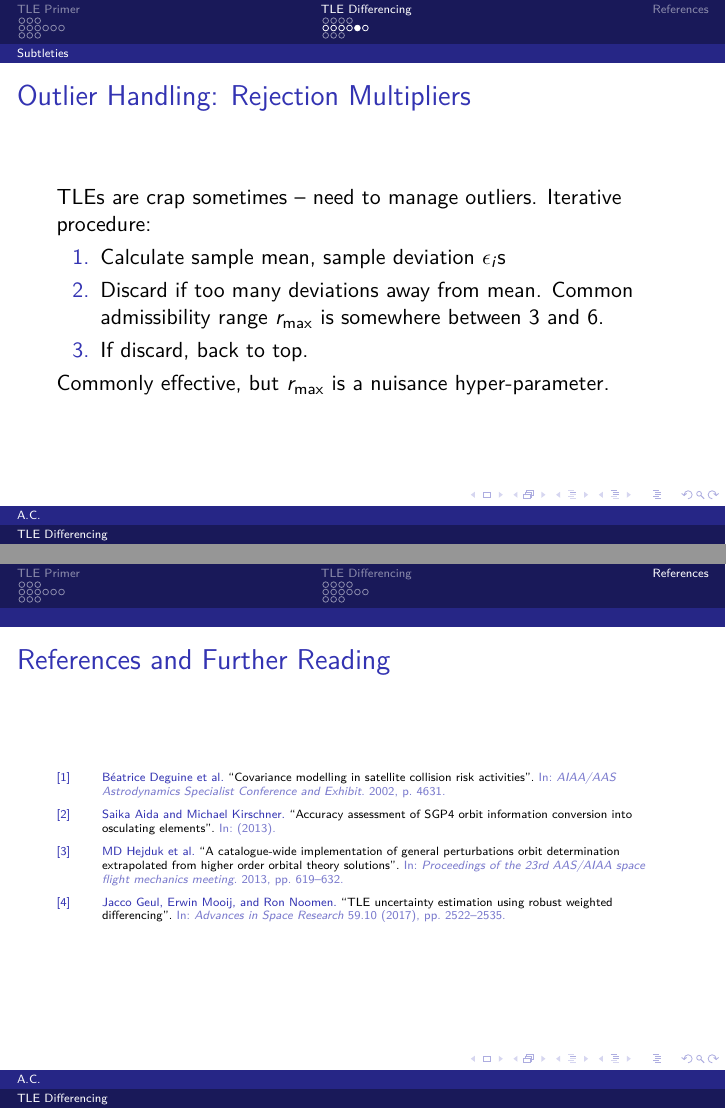
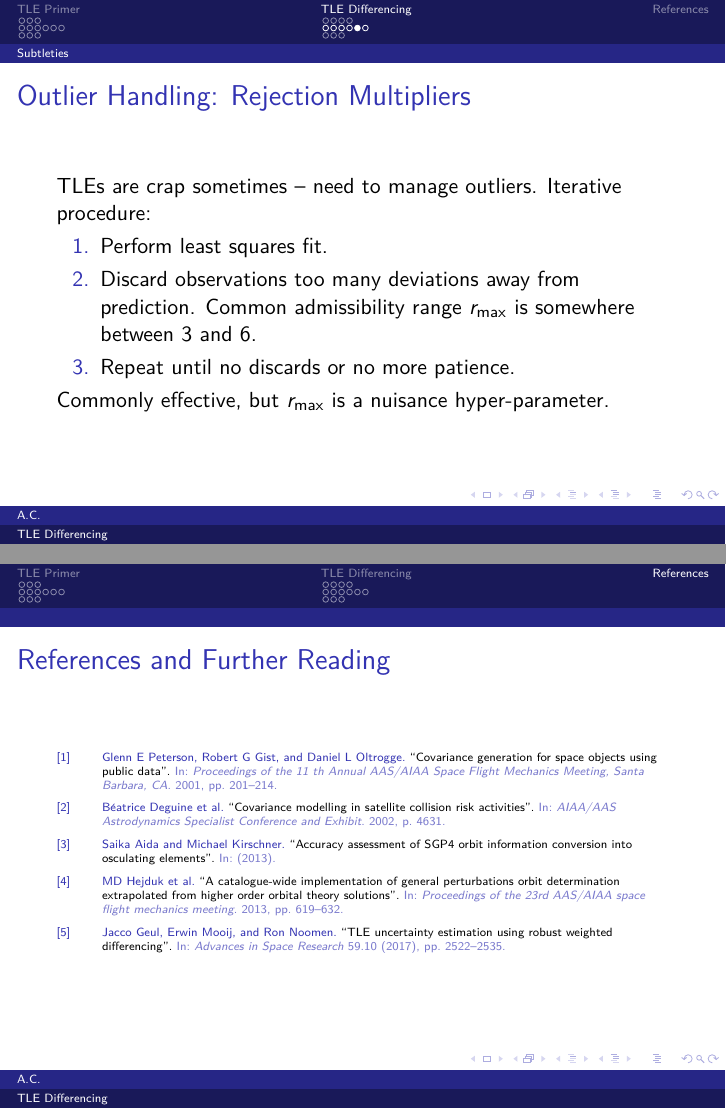
Before and after one commit to alan-christopher/edu, LaTeX slides (tle-differencing/lecture.tex, which reads tle-differencing/lecture.bib): pages 45 and 52 of 53, joined at a grey line. Compiled offline with pdfLaTeX.

Commit message:
Update bib and RejMult slide for TLE differencing.

```diff
--- a/tle-differencing/lecture.bib
+++ b/tle-differencing/lecture.bib
@@ -30,3 +30,11 @@
   pages={4631},
   year={2002}
 }
+
+@inproceedings{peterson2001covariance,
+  title={Covariance generation for space objects using public data},
+  author={Peterson, Glenn E and Gist, Robert G and Oltrogge, Daniel L},
+  booktitle={Proceedings of the 11 th Annual AAS/AIAA Space Flight Mechanics Meeting, Santa Barbara, CA},
+  pages={201--214},
+  year={2001}
+}
--- a/tle-differencing/lecture.tex
+++ b/tle-differencing/lecture.tex
@@ -369,10 +369,10 @@ function $\hat{\epsilon}(\Delta t)$.\newline \pause
   TLEs are crap sometimes -- need to manage outliers. \pause Iterative procedure:
 
   \begin{enumerate}
-  \item Calculate sample mean, sample deviation $\epsilon_i$s
-  \item Discard if too many deviations away from mean. Common admissibility
-    range $r_\text{max}$ is somewhere between 3 and 6.
-  \item If discard, back to top.
+  \item Perform least squares fit.
+  \item Discard observations too many deviations away from prediction. Common
+    admissibility range $r_\text{max}$ is somewhere between 3 and 6.
+  \item Repeat until no discards or no more patience.
   \end{enumerate}\pause
 
   Commonly effective, but $r_\text{max}$ is a nuisance hyper-parameter.
```
Also changed, not shown: tle-differencing/lecture.pdf.
